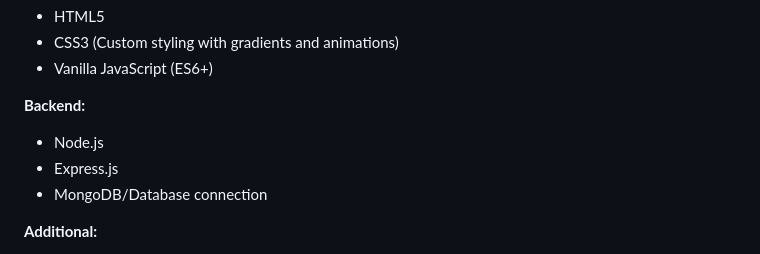
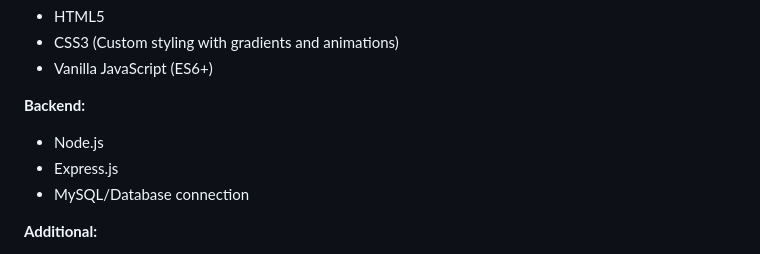
Before and after one commit to yuvikadessai/Learning-Platform, a Markdown page: README.md, the part around the change. Drawn GitHub-style.

```diff
--- a/README.md
+++ b/README.md
@@ -53,7 +53,7 @@ A comprehensive web-based learning management system with role-based authenticat
 **Backend:**
 - Node.js
 - Express.js
-- MongoDB/Database connection
+- MySQL/Database connection
 
 **Additional:**
 - RESTful API architecture
```
